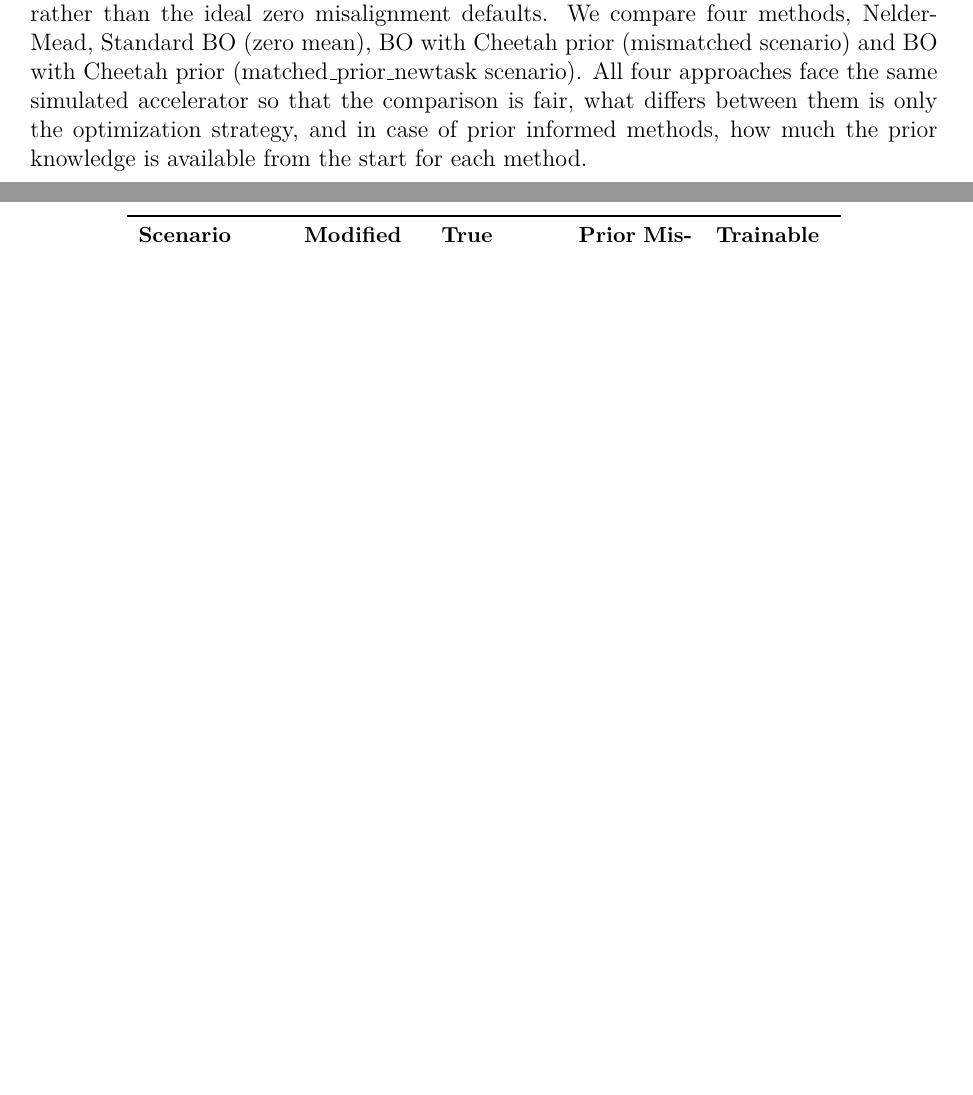
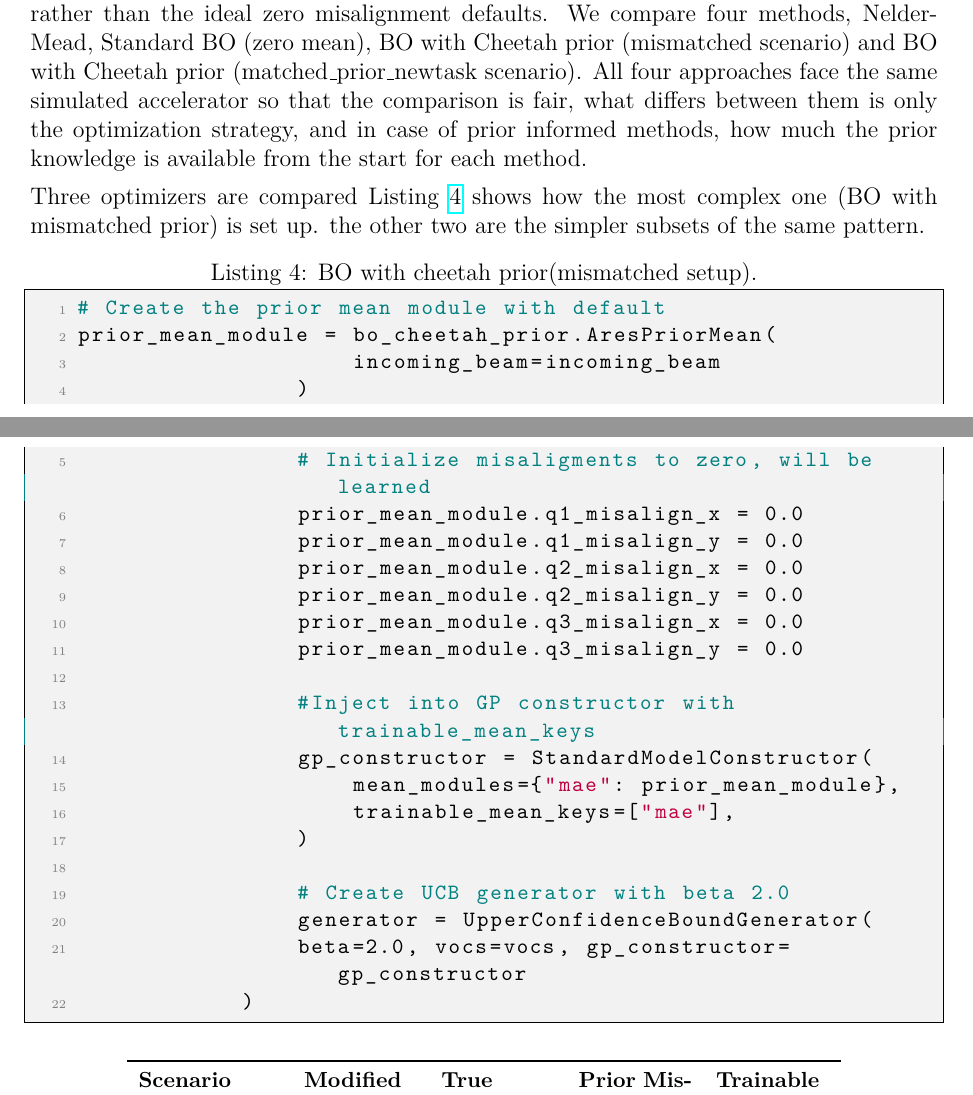
Before and after one commit to HibaSikander-prog/Ares_BO_Prior_Trials, a LaTeX thesis (StudentMaster/thesis/thesis_report.tex, which reads StudentMaster/thesis/contents/kapitel_3_en.tex): two parts of pages 25 and 26 of 36, joined at a grey line, cut so that both start at the same text, the shorter picture padded with empty space. Compiled offline with pdfLaTeX.

Commit message:
added a missing section

```diff
--- a/StudentMaster/thesis/contents/kapitel_3_en.tex
+++ b/StudentMaster/thesis/contents/kapitel_3_en.tex
@@ -220,6 +220,36 @@ All four approaches face the same simulated accelerator so that the comparison i
 and in case of prior informed methods, how much the prior knowledge is available from the start for each method.
 
 
+
+Three optimizers are compared Listing \ref{code:mismatched_setup} shows how the most complex one (BO with mismatched prior) is set up.
+the other two are the simpler subsets of the same pattern.
+
+\begin{lstlisting}[caption={BO with cheetah prior(mismatched setup).}, label={code:mismatched_setup}]
+# Create the prior mean module with default
+prior_mean_module = bo_cheetah_prior.AresPriorMean(
+                    incoming_beam=incoming_beam
+                )
+                # Initialize misaligments to zero, will be learned
+                prior_mean_module.q1_misalign_x = 0.0
+                prior_mean_module.q1_misalign_y = 0.0
+                prior_mean_module.q2_misalign_x = 0.0
+                prior_mean_module.q2_misalign_y = 0.0
+                prior_mean_module.q3_misalign_x = 0.0
+                prior_mean_module.q3_misalign_y = 0.0
+
+                #Inject into GP constructor with trainable_mean_keys
+                gp_constructor = StandardModelConstructor(
+                    mean_modules={"mae": prior_mean_module},
+                    trainable_mean_keys=["mae"],
+                )
+
+                # Create UCB generator with beta 2.0
+                generator = UpperConfidenceBoundGenerator(
+                beta=2.0, vocs=vocs, gp_constructor=gp_constructor
+            )
+\end{lstlisting}
+
+
 \begin{table} [htbp]
     \centering
     \small
```
Also changed, not shown: StudentMaster/thesis/thesis_report.pdf.
